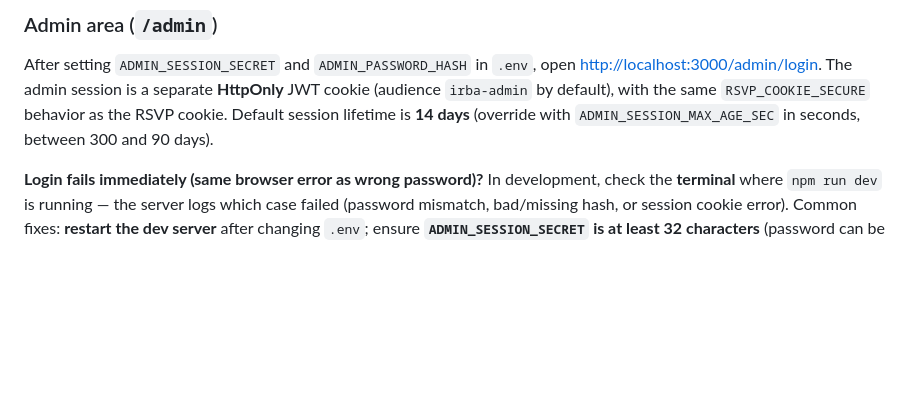
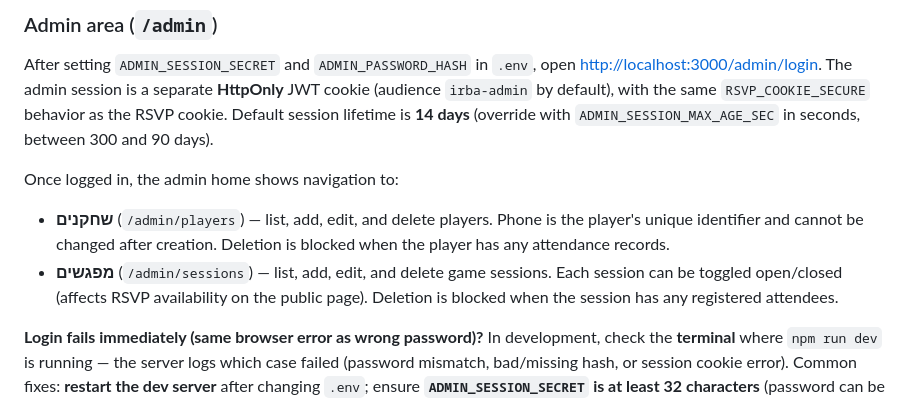
Before and after one commit to avivais/irba, a Markdown page: README.md, the part around the change. GitHub-like rendering; blank space fills up the shorter version.

```diff
--- a/README.md
+++ b/README.md
@@ -52,6 +52,11 @@ Web app for **Ilan Ramon Basketball Association** — migrate from spreadsheets
 ### Admin area (`/admin`)
 
 After setting `ADMIN_SESSION_SECRET` and `ADMIN_PASSWORD_HASH` in `.env`, open [http://localhost:3000/admin/login](http://localhost:3000/admin/login). The admin session is a separate **HttpOnly** JWT cookie (audience `irba-admin` by default), with the same `RSVP_COOKIE_SECURE` behavior as the RSVP cookie. Default session lifetime is **14 days** (override with `ADMIN_SESSION_MAX_AGE_SEC` in seconds, between 300 and 90 days).
+
+Once logged in, the admin home shows navigation to:
+
+- **שחקנים** (`/admin/players`) — list, add, edit, and delete players. Phone is the player's unique identifier and cannot be changed after creation. Deletion is blocked when the player has any attendance records.
+- **מפגשים** (`/admin/sessions`) — list, add, edit, and delete game sessions. Each session can be toggled open/closed (affects RSVP availability on the public page). Deletion is blocked when the session has any registered attendees.
 
 **Login fails immediately (same browser error as wrong password)?** In development, check the **terminal** where `npm run dev` is running — the server logs which case failed (password mismatch, bad/missing hash, or session cookie error). Common fixes: **restart the dev server** after changing `.env`; ensure **`ADMIN_SESSION_SECRET` is at least 32 characters** (password can be correct but cookie signing still fails); ensure **only one** `ADMIN_PASSWORD_HASH` line (re-run `npm run hash-admin-password` to rewrite). **Bcrypt hashes contain `$` characters.** Next.js loads `.env` with **dotenv-expand**, which treats `$X` as variable interpolation and corrupts the hash. The `hash-admin-password` script writes the hash in **single quotes with `\$` escaping** (e.g. `ADMIN_PASSWORD_HASH='\$2b\$12\$...'`), which is the format dotenv-expand resolves correctly. If you paste a hash by hand, use the same pattern.
 
```
Also changed, not shown: PROJECT_STATE.md (+28 -4 lines).
